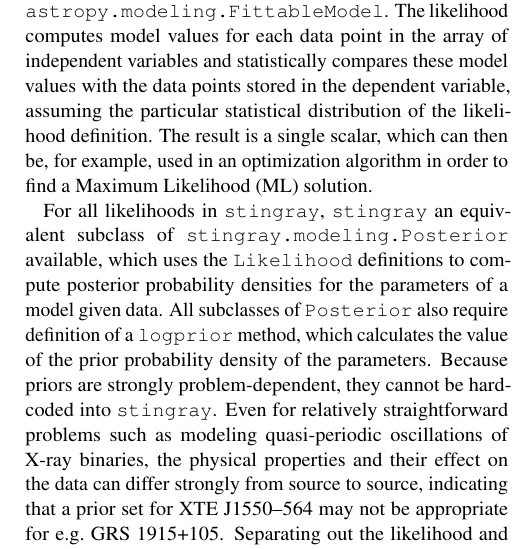
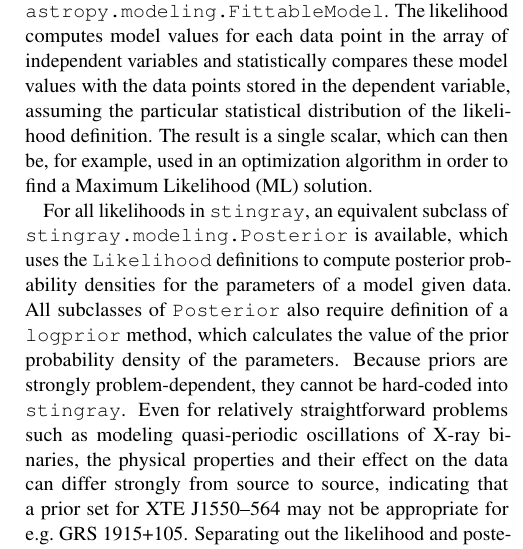
Before and after one commit to StingraySoftware/stingraypaper, a LaTeX paper (tex/stingraypaper.tex): part of one column of page 8 of 16, cut so that both start at the same text. Compiled offline with pdfLaTeX.

Commit message:
possible typo correction (please check)
remove repeated `stingray` and add verb "is"

```diff
--- a/tex/stingraypaper.tex
+++ b/tex/stingraypaper.tex
@@ -538,7 +538,7 @@ In its most basic form, each subclass of \likelihood takes data in some form (mo
 The likelihood computes model values for each data point in the array of independent variables and statistically compares these model values with the data points stored in the dependent variable, assuming the particular statistical distribution of the likelihood definition.
 The result is a single scalar, which can then be, for example, used in an optimization algorithm in order to find a Maximum Likelihood (ML) solution.
 
-For all likelihoods in \stingray, \stingray an equivalent subclass of \verb|stingray.modeling.Posterior| available, which uses the \likelihood definitions to compute posterior probability densities for the parameters of a model given data.
+For all likelihoods in \stingray, an equivalent subclass of \verb|stingray.modeling.Posterior| is available, which uses the \likelihood definitions to compute posterior probability densities for the parameters of a model given data.
 All subclasses of \verb|Posterior| also require definition of a \texttt{logprior} method, which calculates the value of the prior probability density of the parameters.
 Because priors are strongly problem-dependent, they cannot be hard-coded into \stingray.
 Even for relatively straightforward problems such as modeling quasi-periodic oscillations of X-ray binaries, the physical properties and their effect on the data can differ strongly from source to source, indicating that a prior set for XTE~J1550--564 may not be appropriate for e.g.~GRS~1915+105.
```
